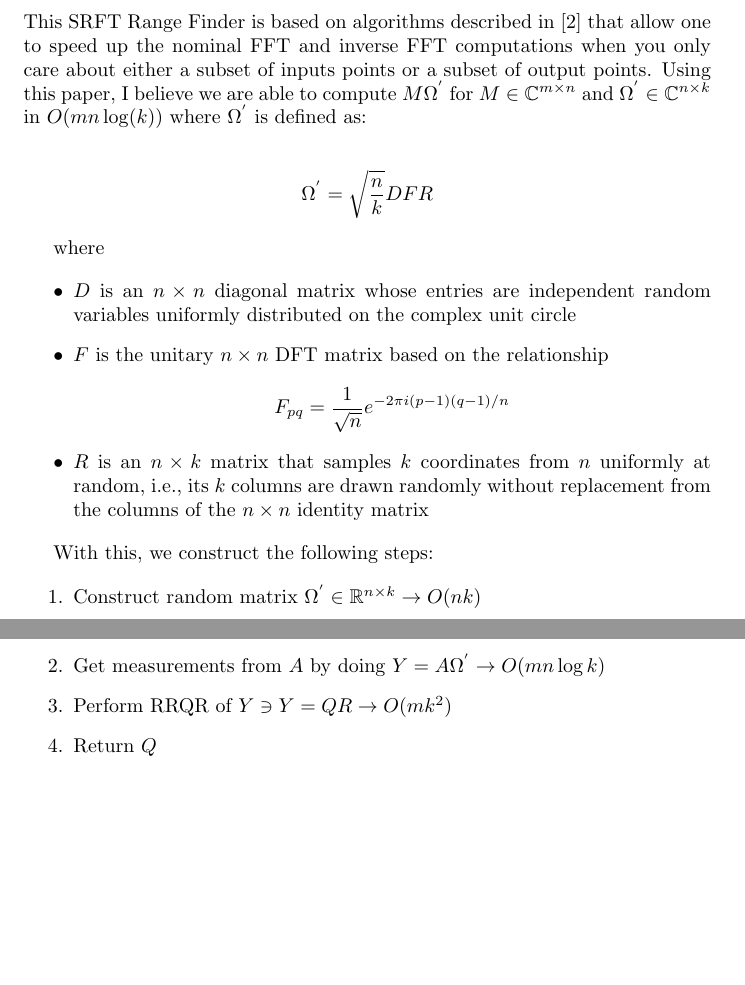
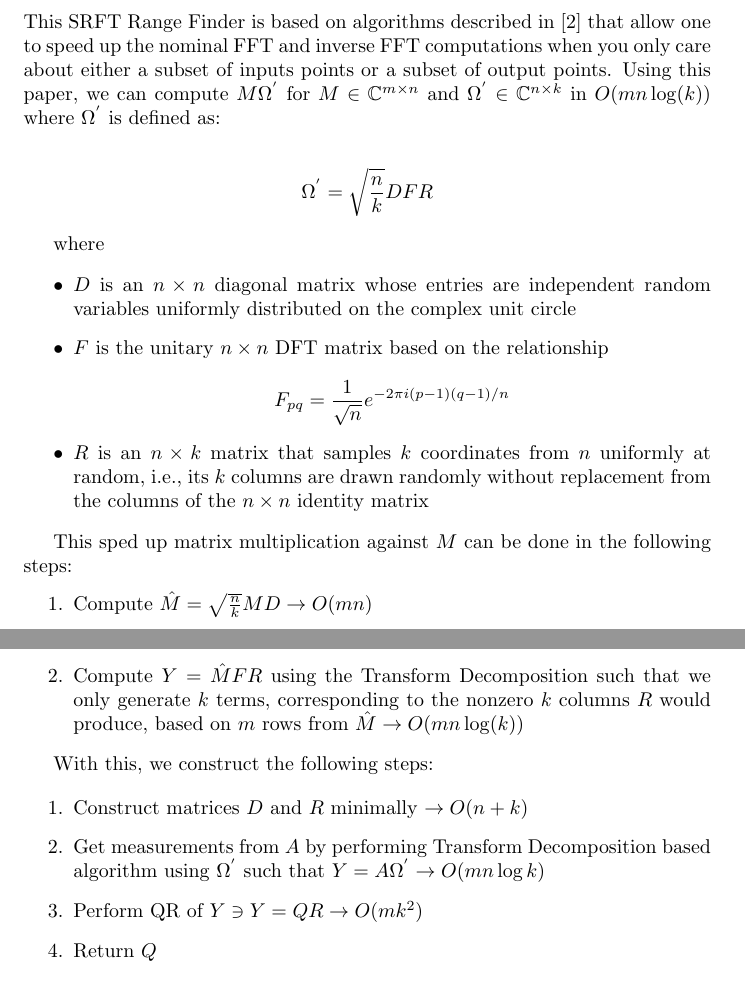
Before and after one commit to choward1491/cs598APK_fast_algorithms, a LaTeX problem sheet (hw2/docs/problems/problem1.tex): two parts of pages 8 and 9 of 10, joined at a grey line, cut so that both start at the same text, the shorter picture padded with empty space. Compiled offline with pdfLaTeX.

Commit message:
Push added docs and updates to problem 1 write up

```diff
--- a/hw2/docs/problems/problem1.tex
+++ b/hw2/docs/problems/problem1.tex
@@ -214,7 +214,7 @@ So what is interesting to note between the algorithms is they are both of comple
    Using the above steps, given $l \ll k$, we can produce an estimate for $Q$ such that $A \approx QQ^TA$ in $O(m n k)$. We can see the main weak point is the matrix multiplication against $A$ in step 2. We can also see that this nominal Non-Adaptive Range Finder is slower than the approximate SVD computation algorithms described above by a factor of $\frac{n}{k}$.
 
    \subsection{Subsampled Random Fourier Transform Non-Adaptive Range Finder}
-   This SRFT Range Finder is based on algorithms described in \cite{fdft} that allow one to speed up the nominal FFT and inverse FFT computations when you only care about either a subset of inputs points or a subset of output points. Using this paper, I believe we are able to compute $M \Omega^{'}$ for $M \in \mathbb{C}^{m \times n}$ and $\Omega^{'} \in \mathbb{C}^{n \times k}$ in $O( m n \log(k))$ where $\Omega^{'}$ is defined as:
+   This SRFT Range Finder is based on algorithms described in \cite{fdft} that allow one to speed up the nominal FFT and inverse FFT computations when you only care about either a subset of inputs points or a subset of output points. Using this paper, we can compute $M \Omega^{'}$ for $M \in \mathbb{C}^{m \times n}$ and $\Omega^{'} \in \mathbb{C}^{n \times k}$ in $O( m n \log(k))$ where $\Omega^{'}$ is defined as:
 
    \begin{align*}
    \Omega^{'} &= \sqrt{\frac{n}{k}} D F R
@@ -228,12 +228,18 @@ So what is interesting to note between the algorithms is they are both of comple
    \item $R$ is an $n\times k$ matrix that samples $k$ coordinates from $n$ uniformly at random, i.e., its $k$ columns are drawn randomly without replacement from the columns of the $n\times n$ identity matrix
    \end{itemize}
 
+   This sped up matrix multiplication against $M$ can be done in the following steps:
+   \begin{enumerate}
+   \item Compute $\hat{M} = \sqrt{\frac{n}{k}}MD \rightarrow O(mn)$
+   \item Compute $Y = \hat{M} F R$ using the Transform Decomposition such that we only generate $k$ terms, corresponding to the nonzero $k$ columns $R$ would produce, based on $m$ rows from $\hat{M} \rightarrow O(mn\log(k))$
+   \end{enumerate}
+
    With this, we construct the following steps:
 
    \begin{enumerate}
-   \item Construct random matrix $\Omega^{'} \in \mathbb{R}^{n \times k} \rightarrow O(nk)$
-   \item Get measurements from $A$ by doing $Y = A\Omega^{'} \rightarrow O(mn \log{k} )$
-   \item Perform RRQR of $Y \ni Y = QR \rightarrow O(mk^2)$
+   \item Construct matrices $D$ and $R$ minimally $\rightarrow O(n + k)$
+   \item Get measurements from $A$ by performing Transform Decomposition based algorithm using $\Omega^{'}$ such that $Y = A\Omega^{'} \rightarrow O(mn \log{k} )$
+   \item Perform QR of $Y \ni Y = QR \rightarrow O(mk^2)$
    \item Return $Q$
    \end{enumerate}
 
```
Also changed, not shown: hw2/docs/problems/problem1.pdf, notes/2010_banff.pdf (added), notes/2012_chalmers_random.pdf (added), notes/PNAS-2007-Liberty-20167-72.pdf (added), hw2/docs/problems/problem1.tex (2 more changed lines), 2 other files.
